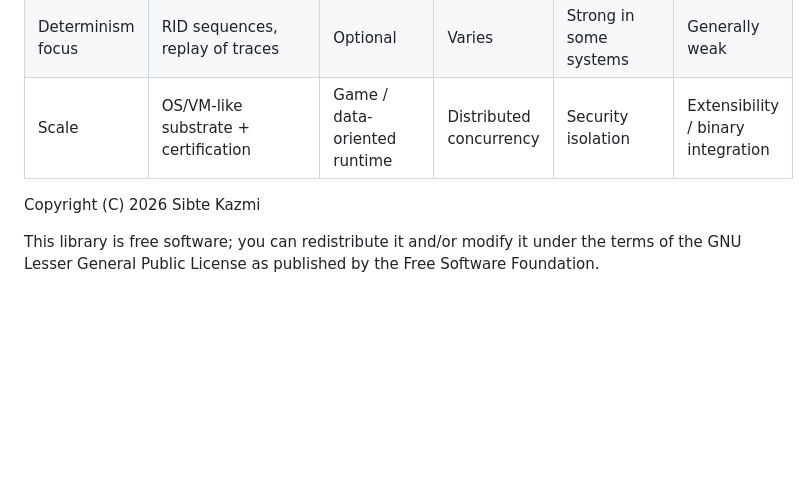
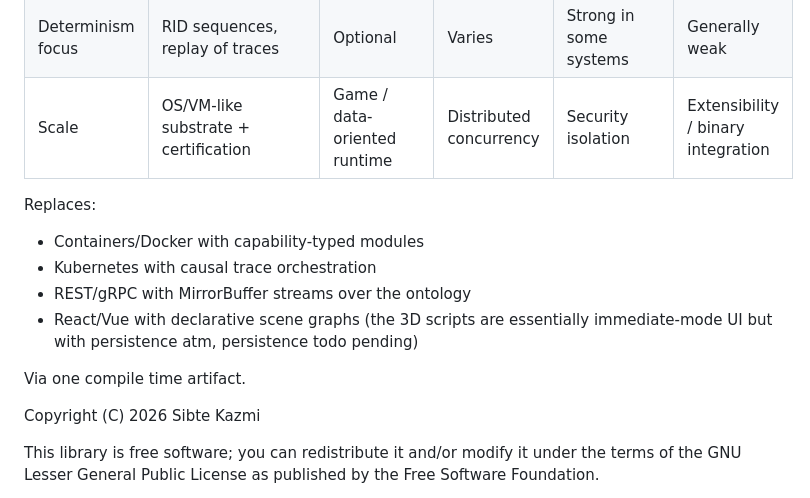
Before and after one commit to Entropy675/ETCS, a Markdown page: readme.md, the part around the change. Drawn GitHub-style; blank space fills up the shorter version.

```diff
--- a/readme.md
+++ b/readme.md
@@ -111,6 +111,14 @@ Example: window.ProduceEvents() → window.ConsumeEvents() is not a loop in the
 | Determinism focus | RID sequences, replay of traces | Optional | Varies | Strong in some systems | Generally weak |
 | Scale | OS/VM-like substrate + certification | Game / data-oriented runtime | Distributed concurrency | Security isolation | Extensibility / binary integration |
 
+Replaces:
+- Containers/Docker with capability-typed modules
+- Kubernetes with causal trace orchestration
+- REST/gRPC with MirrorBuffer streams over the ontology
+- React/Vue with declarative scene graphs (the 3D scripts are essentially immediate-mode UI but with persistence atm, persistence todo pending)
+
+Via one compile time artifact.
+
 Copyright (C) 2026 Sibte Kazmi
 
 This library is free software; you can redistribute it and/or
```
